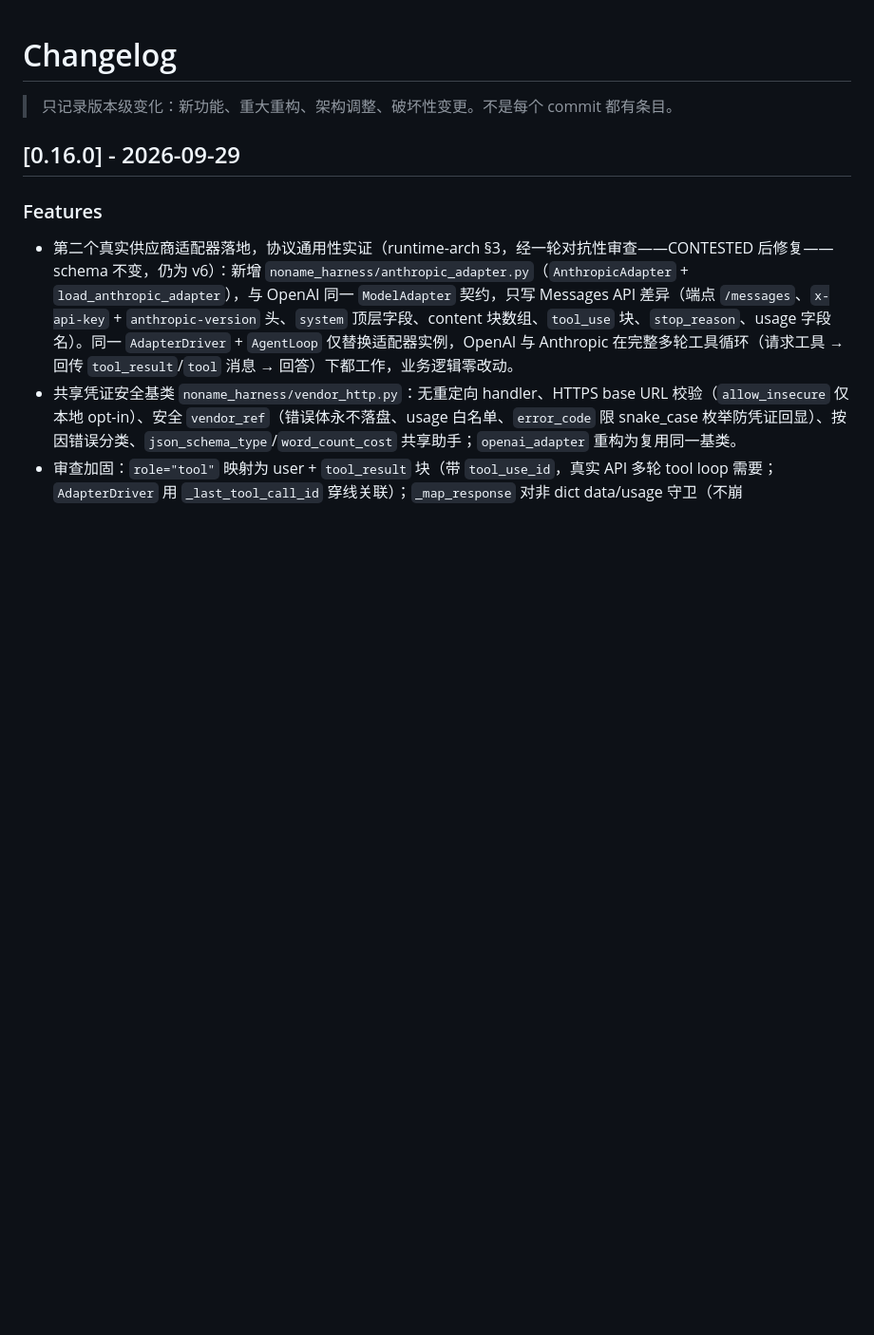
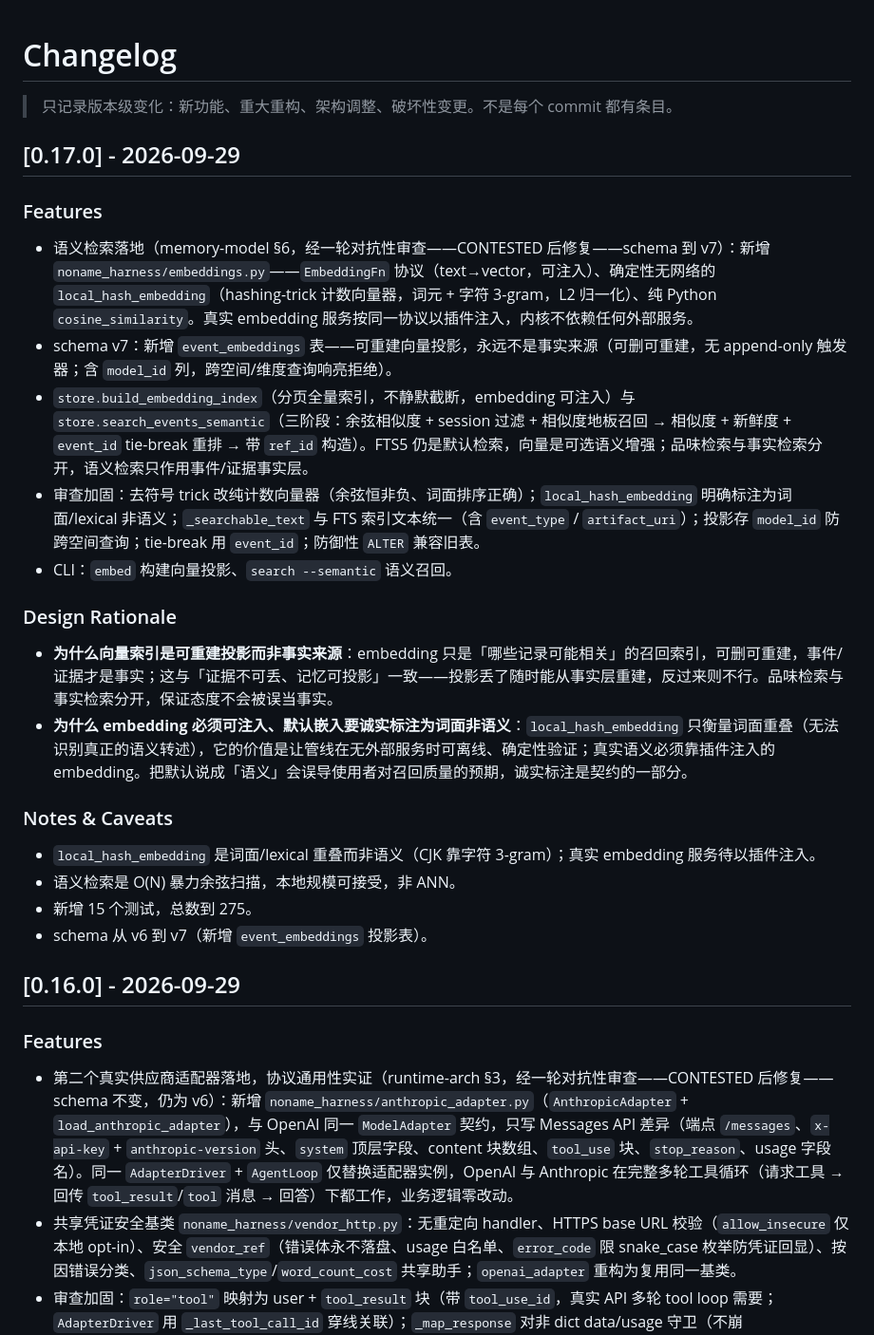
Before and after one commit to yuchenlogin/NoNameAgentHarness, a Markdown page: CHANGELOG.md, the part around the change. Shown at 95% size. GitHub-like rendering; blank space fills up the shorter version.

Commit message:
docs: CHANGELOG 0.17.0 与语义检索落地状态

```diff
--- a/CHANGELOG.md
+++ b/CHANGELOG.md
@@ -1,6 +1,28 @@
 # Changelog
 
 > 只记录版本级变化：新功能、重大重构、架构调整、破坏性变更。不是每个 commit 都有条目。
+
+## [0.17.0] - 2026-09-29
+
+### Features
+
+- 语义检索落地（memory-model §6，经一轮对抗性审查——CONTESTED 后修复——schema 到 v7）：新增 `noname_harness/embeddings.py`——`EmbeddingFn` 协议（text→vector，可注入）、确定性无网络的 `local_hash_embedding`（hashing-trick 计数向量器，词元 + 字符 3-gram，L2 归一化）、纯 Python `cosine_similarity`。真实 embedding 服务按同一协议以插件注入，内核不依赖任何外部服务。
+- schema v7：新增 `event_embeddings` 表——可重建向量投影，永远不是事实来源（可删可重建，无 append-only 触发器；含 `model_id` 列，跨空间/维度查询响亮拒绝）。
+- `store.build_embedding_index`（分页全量索引，不静默截断，embedding 可注入）与 `store.search_events_semantic`（三阶段：余弦相似度 + session 过滤 + 相似度地板召回 → 相似度 + 新鲜度 + `event_id` tie-break 重排 → 带 `ref_id` 构造）。FTS5 仍是默认检索，向量是可选语义增强；品味检索与事实检索分开，语义检索只作用事件/证据事实层。
+- 审查加固：去符号 trick 改纯计数向量器（余弦恒非负、词面排序正确）；`local_hash_embedding` 明确标注为词面/lexical 非语义；`_searchable_text` 与 FTS 索引文本统一（含 `event_type` / `artifact_uri`）；投影存 `model_id` 防跨空间查询；tie-break 用 `event_id`；防御性 `ALTER` 兼容旧表。
+- CLI：`embed` 构建向量投影、`search --semantic` 语义召回。
+
+### Design Rationale
+
+- **为什么向量索引是可重建投影而非事实来源**：embedding 只是「哪些记录可能相关」的召回索引，可删可重建，事件/证据才是事实；这与「证据不可丢、记忆可投影」一致——投影丢了随时能从事实层重建，反过来则不行。品味检索与事实检索分开，保证态度不会被误当事实。
+- **为什么 embedding 必须可注入、默认嵌入要诚实标注为词面非语义**：`local_hash_embedding` 只衡量词面重叠（无法识别真正的语义转述），它的价值是让管线在无外部服务时可离线、确定性验证；真实语义必须靠插件注入的 embedding。把默认说成「语义」会误导使用者对召回质量的预期，诚实标注是契约的一部分。
+
+### Notes & Caveats
+
+- `local_hash_embedding` 是词面/lexical 重叠而非语义（CJK 靠字符 3-gram）；真实 embedding 服务待以插件注入。
+- 语义检索是 O(N) 暴力余弦扫描，本地规模可接受，非 ANN。
+- 新增 15 个测试，总数到 275。
+- schema 从 v6 到 v7（新增 `event_embeddings` 投影表）。
 
 
 ## [0.16.0] - 2026-09-29
```
Also changed, not shown: docs/memory-model.md (+2 -0 lines).
